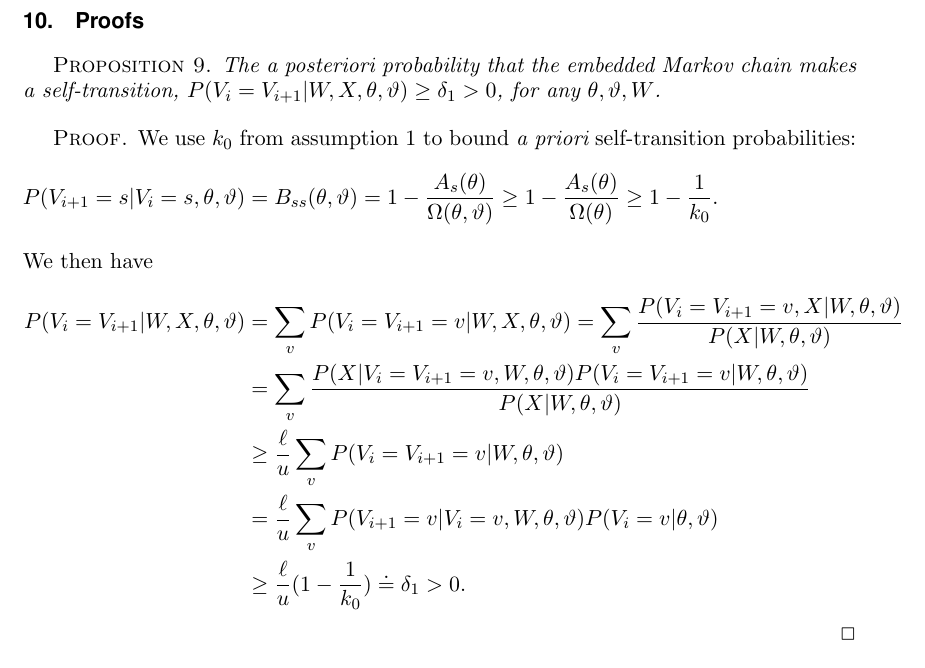
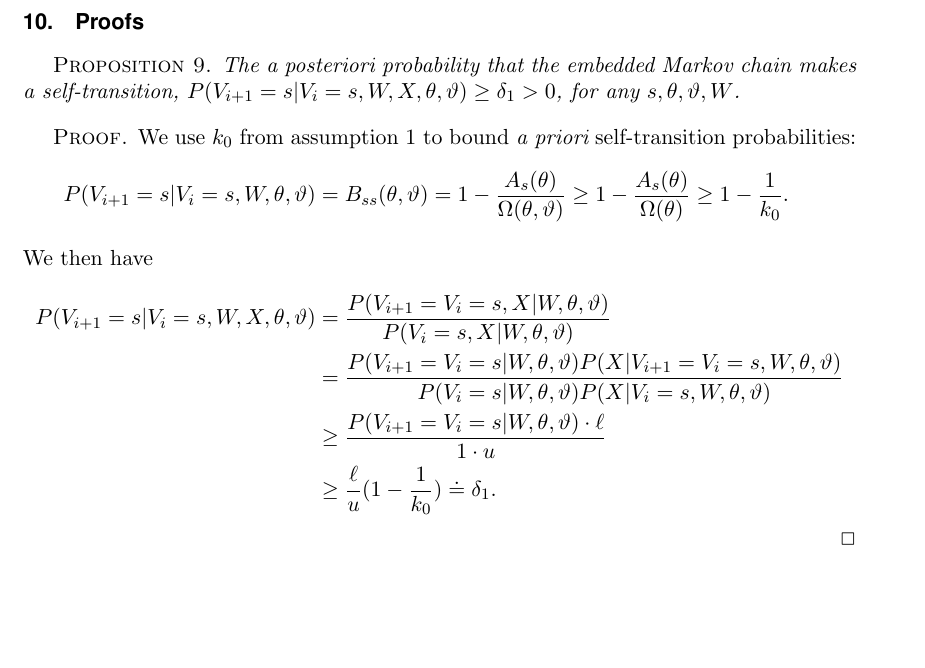
Before and after one commit to boqian1000/MJP_Boqian, a LaTeX document (tex_file/jcgs/JRSSBmjp_mh.tex, which reads tex_file/jcgs/appendix_proof.tex): part of page 27 of 28, cut so that both start at the same text, the shorter picture padded with empty space. Compiled offline with pdfLaTeX; a missing font is replaced by an installed copy or a similar font.

Commit message:
corrected proposition

```diff
--- a/tex_file/jcgs/appendix_proof.tex
+++ b/tex_file/jcgs/appendix_proof.tex
@@ -2,28 +2,36 @@
 \begin{proposition}
 The a posteriori probability that the embedded Markov chain makes a
 self-transition,
-$P(V_i = V_{i + 1} | W, X, \theta, \vartheta) \ge \delta_1 > 0$,
+$P(V_{i + 1} = s| V_i = s, W, X, \theta, \vartheta) \ge \delta_1 > 0$,
 for %$i = 0, 1, 2, ..., |W|$ and
-any $\theta,\vartheta, W$.
+any $s, \theta,\vartheta, W$.
 \end{proposition}
 \begin{proof}
   We use $k_0$ from assumption~\ref{asmp:unif_rate}
   to bound {\em a priori} self-transition probabilities:
   \begin{align*}
-    P(V_{i + 1}=s|V_i=s,\theta,\vartheta) &= B_{ss}(\theta,\vartheta) =
+%    P(V_{i + 1}=s|V_i=s,\theta,\vartheta) &= B_{ss}(\theta,\vartheta) =
+%    1 - \frac{A_{s}(\theta)}{\Omega(\theta, \vartheta)}
+%   \ge 1 - \frac{A_{s}(\theta)}{\Omega(\theta)} \ge 1-\frac{1}{k_0}.
+%    \intertext{  We then have}
+%\mathbb{E}[\mathbb{I}_{\{V_i = V_{i + 1}\}} | W, X, \theta, \theta^*]
+%  P(V_i = V_{i + 1} | W, X, \theta, \vartheta) &= \sum_v P(V_i = V_{i + 1}
+%  = v | W, X, \theta, \vartheta)
+% =\sum_v \frac{P(V_i = V_{i + 1} = v, X | W, \theta, \vartheta)}{P(X | W,
+% \theta, \vartheta)} \\
+%&=\sum_v \frac{P(X | V_i = V_{i + 1} = v, W, \theta, \vartheta)P( V_i =
+%V_{i + 1} = v|W, \theta, \vartheta)}{P(X | W, \theta, \vartheta)}\\
+%& \geq \frac{\lb}{\ub}\sum_v P(V_i = V_{i + 1} = v | W, \theta, \vartheta)\\
+%&=  \frac{\lb}{\ub} \sum_v P(V_{i + 1} = v | V_i = v, W, \theta,\vartheta)P(V_i = v | \theta, \vartheta) \\
+%& \geq \frac{\lb}{\ub} (1-\frac{1}{k_0}) \assign \delta_1 > 0.
+    P(V_{i + 1}=s|V_i=s,W, \theta,\vartheta) &= B_{ss}(\theta,\vartheta) =
     1 - \frac{A_{s}(\theta)}{\Omega(\theta, \vartheta)}
-    \ge 1 - \frac{A_{s}(\theta)}{\Omega(\theta)} \ge 1-\frac{1}{k_0}.
+   \ge 1 - \frac{A_{s}(\theta)}{\Omega(\theta)} \ge 1-\frac{1}{k_0}.
     \intertext{  We then have}
-%\mathbb{E}[\mathbb{I}_{\{V_i = V_{i + 1}\}} | W, X, \theta, \theta^*]
-  P(V_i = V_{i + 1} | W, X, \theta, \vartheta) &= \sum_v P(V_i = V_{i + 1}
-  = v | W, X, \theta, \vartheta)
- =\sum_v \frac{P(V_i = V_{i + 1} = v, X | W, \theta, \vartheta)}{P(X | W,
- \theta, \vartheta)} \\
-&=\sum_v \frac{P(X | V_i = V_{i + 1} = v, W, \theta, \vartheta)P( V_i =
-V_{i + 1} = v|W, \theta, \vartheta)}{P(X | W, \theta, \vartheta)}\\
-& \geq \frac{\lb}{\ub}\sum_v P(V_i = V_{i + 1} = v | W, \theta, \vartheta)\\
-&=  \frac{\lb}{\ub} \sum_v P(V_{i + 1} = v | V_i = v, W, \theta,\vartheta)P(V_i = v | \theta, \vartheta) \\
-& \geq \frac{\lb}{\ub} (1-\frac{1}{k_0}) \assign \delta_1 > 0.
+	P(V_{i + 1} =s|V_i = s, W, X, \theta, \vartheta) &= \frac{P(V_{i+1} = V_i = s, X | W, \theta, \vartheta)}{P(V_i = s, X|W, \theta, \vartheta)}\\
+	& = \frac{P(V_{i + 1} = V_i = s | W, \theta, \vartheta)P(X | V_{i + 1} = V_i = s , W, \theta, \vartheta)}{P(V_i = s | W, \theta, \vartheta)P(X|V_i=s, W,\theta, \vartheta)}\\
+	& \ge \frac{P(V_{i + 1} = V_i = s | W, \theta, \vartheta) \cdot \lb}{1 \cdot \ub}  \\
+	& \ge \frac{\lb}{\ub} (1 - \frac{1}{k_0})	\assign \delta_1.
 \end{align*}
 \qed
 \end{proof}
```
